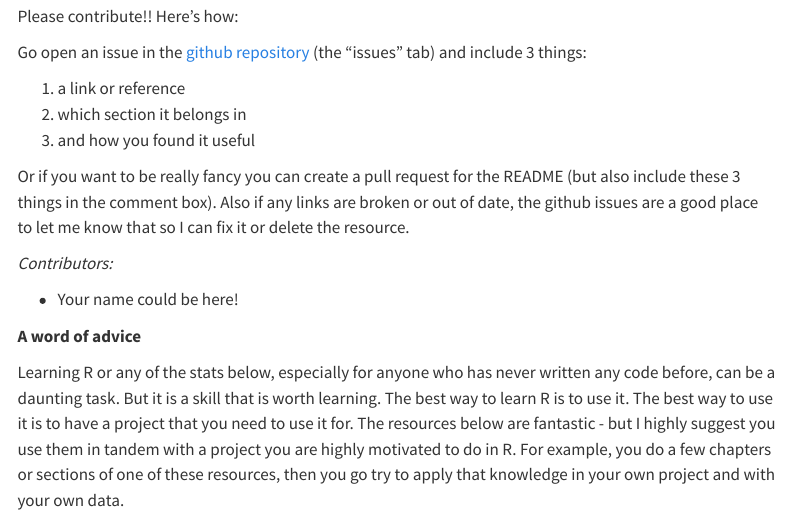
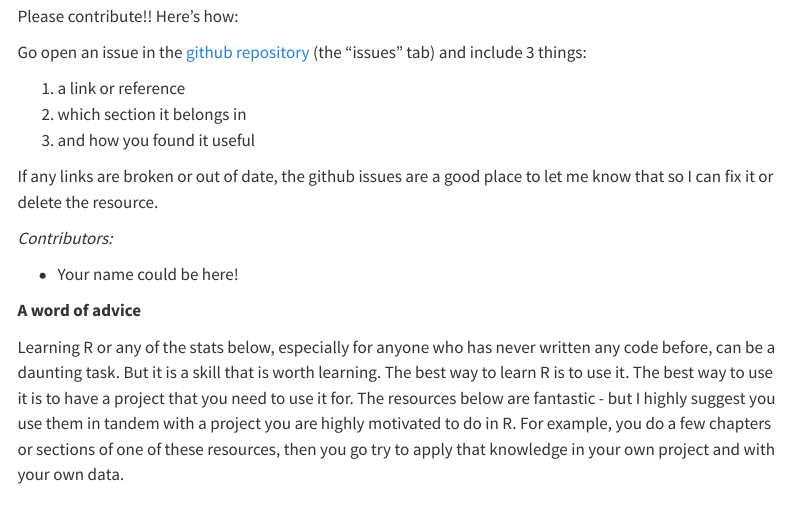
Before and after one commit to rbcavanaugh/csd-stats, a Quarto document (index.qmd): the page in a window 1100 px wide, from 860 px down. Rendered offline with R 4.5, knitr and Pandoc in place of Quarto, with nearby package versions; menus at the side of the page are left out.

Commit message:
ok im really done now

```diff
--- a/index.qmd
+++ b/index.qmd
@@ -28,7 +28,7 @@ Go open an issue in the [github repository](https://github.com/rbcavanaugh/csd-s
 2. which section it belongs in
 3. and how you found it useful
 
-Or if you want to be really fancy you can create a pull request for the README (but also include these 3 things in the comment box). Also if any links are broken or out of date, the github issues are a good place to let me know that so I can fix it or delete the resource.
+If any links are broken or out of date, the github issues are a good place to let me know that so I can fix it or delete the resource.
 
 *Contributors:*
 
```
